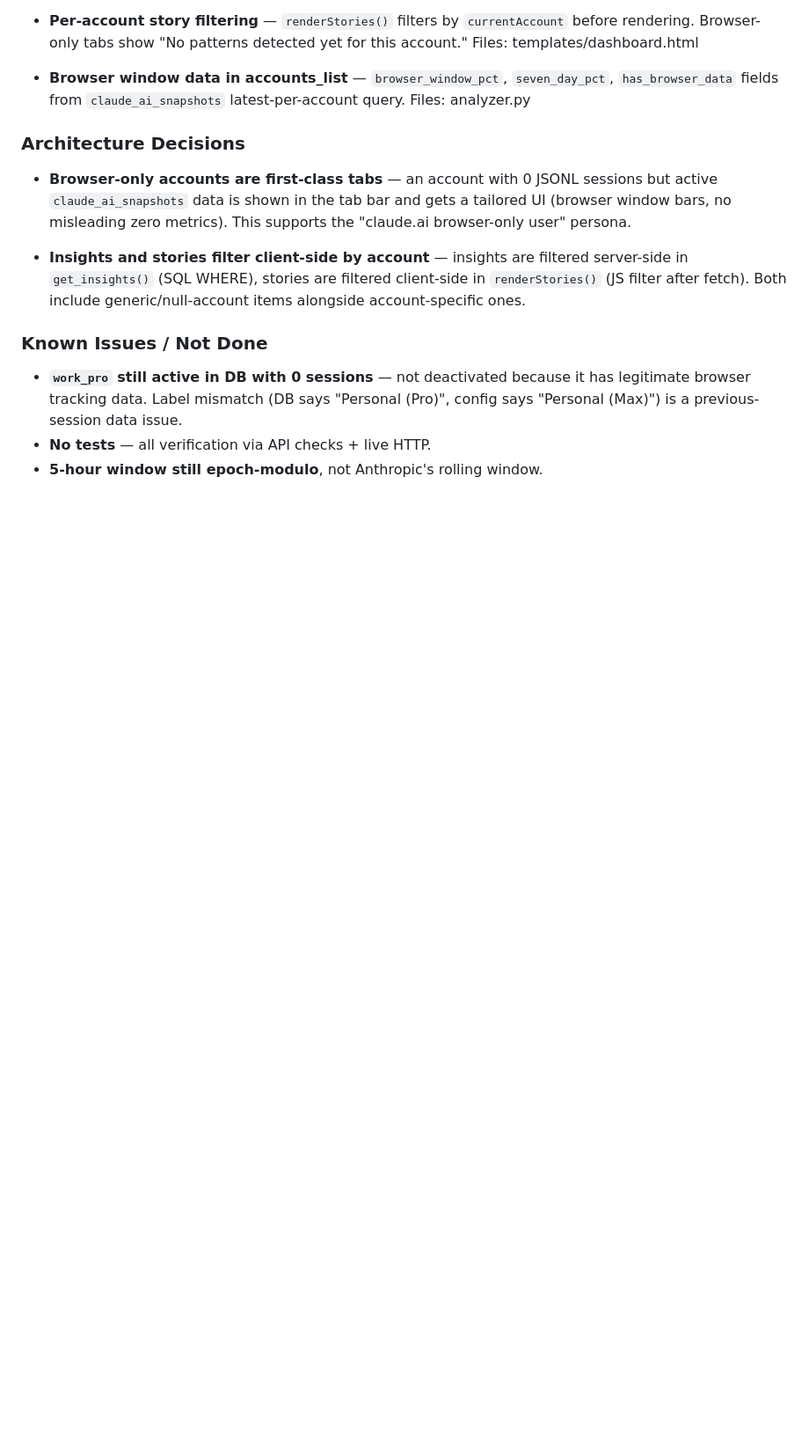
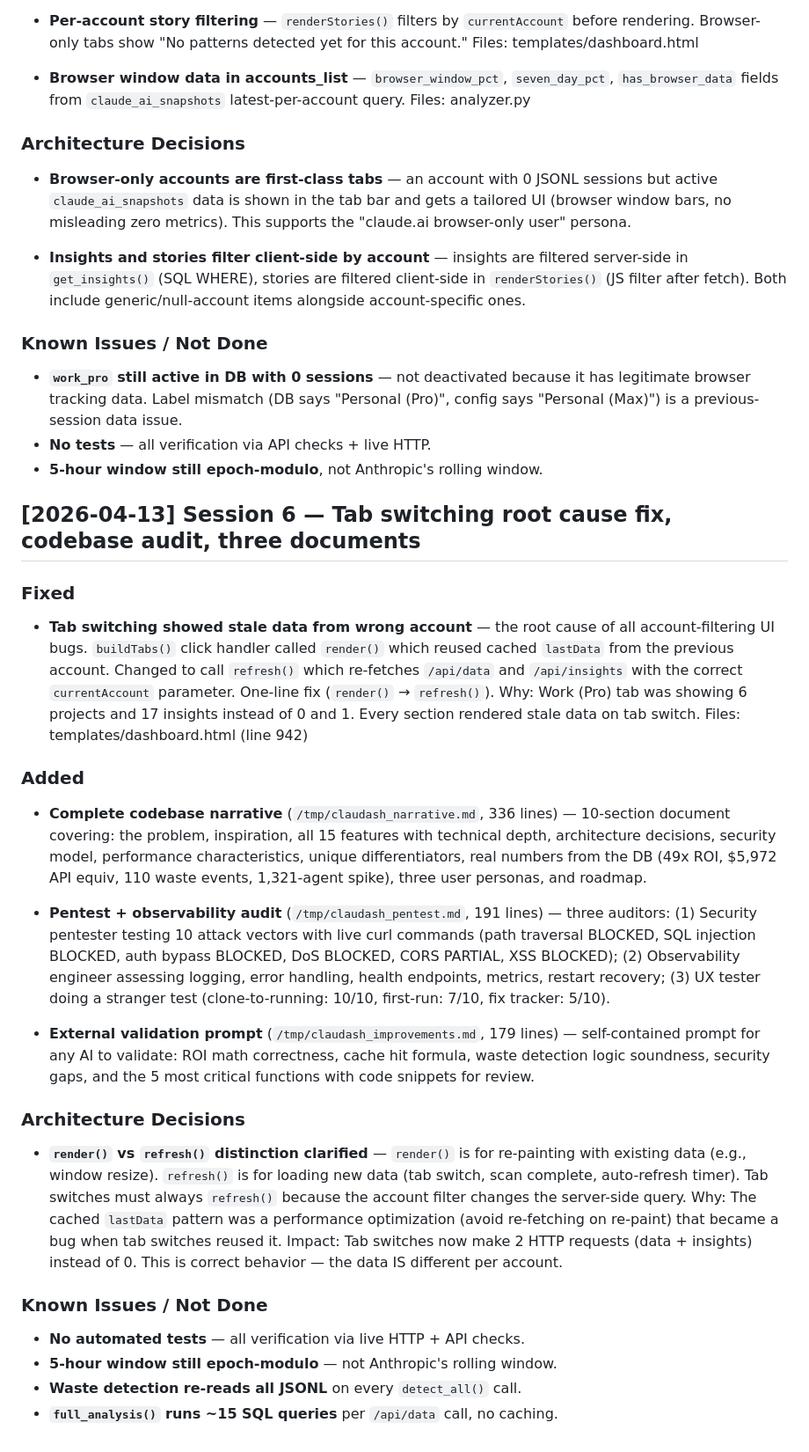
Before and after one commit to pnjegan/burnctl, a Markdown page: CHANGELOG.md, the part around the change. Shown at 88% size. Drawn GitHub-style; blank space fills up the shorter version.

Commit message:
Log Session 6 to CHANGELOG
Co-Authored-By: Claude Opus 4.6 (1M context) <noreply@anthropic.com>

```diff
--- a/CHANGELOG.md
+++ b/CHANGELOG.md
@@ -360,3 +360,28 @@
 - **`work_pro` still active in DB with 0 sessions** — not deactivated because it has legitimate browser tracking data. Label mismatch (DB says "Personal (Pro)", config says "Personal (Max)") is a previous-session data issue.
 - **No tests** — all verification via API checks + live HTTP.
 - **5-hour window still epoch-modulo**, not Anthropic's rolling window.
+
+## [2026-04-13] Session 6 — Tab switching root cause fix, codebase audit, three documents
+
+### Fixed
+- **Tab switching showed stale data from wrong account** — the root cause of all account-filtering UI bugs. `buildTabs()` click handler called `render()` which reused cached `lastData` from the previous account. Changed to call `refresh()` which re-fetches `/api/data` and `/api/insights` with the correct `currentAccount` parameter. One-line fix (`render()` → `refresh()`).
+  Why: Work (Pro) tab was showing 6 projects and 17 insights instead of 0 and 1. Every section rendered stale data on tab switch.
+  Files: templates/dashboard.html (line 942)
+
+### Added
+- **Complete codebase narrative** (`/tmp/claudash_narrative.md`, 336 lines) — 10-section document covering: the problem, inspiration, all 15 features with technical depth, architecture decisions, security model, performance characteristics, unique differentiators, real numbers from the DB (49x ROI, $5,972 API equiv, 110 waste events, 1,321-agent spike), three user personas, and roadmap.
+
+- **Pentest + observability audit** (`/tmp/claudash_pentest.md`, 191 lines) — three auditors: (1) Security pentester testing 10 attack vectors with live curl commands (path traversal BLOCKED, SQL injection BLOCKED, auth bypass BLOCKED, DoS BLOCKED, CORS PARTIAL, XSS BLOCKED); (2) Observability engineer assessing logging, error handling, health endpoints, metrics, restart recovery; (3) UX tester doing a stranger test (clone-to-running: 10/10, first-run: 7/10, fix tracker: 5/10).
+
+- **External validation prompt** (`/tmp/claudash_improvements.md`, 179 lines) — self-contained prompt for any AI to validate: ROI math correctness, cache hit formula, waste detection logic soundness, security gaps, and the 5 most critical functions with code snippets for review.
+
+### Architecture Decisions
+- **`render()` vs `refresh()` distinction clarified** — `render()` is for re-painting with existing data (e.g., window resize). `refresh()` is for loading new data (tab switch, scan complete, auto-refresh timer). Tab switches must always `refresh()` because the account filter changes the server-side query.
+  Why: The cached `lastData` pattern was a performance optimization (avoid re-fetching on re-paint) that became a bug when tab switches reused it.
+  Impact: Tab switches now make 2 HTTP requests (data + insights) instead of 0. This is correct behavior — the data IS different per account.
+
+### Known Issues / Not Done
+- **No automated tests** — all verification via live HTTP + API checks.
+- **5-hour window still epoch-modulo** — not Anthropic's rolling window.
+- **Waste detection re-reads all JSONL** on every `detect_all()` call.
+- **`full_analysis()` runs ~15 SQL queries** per `/api/data` call, no caching.
```
